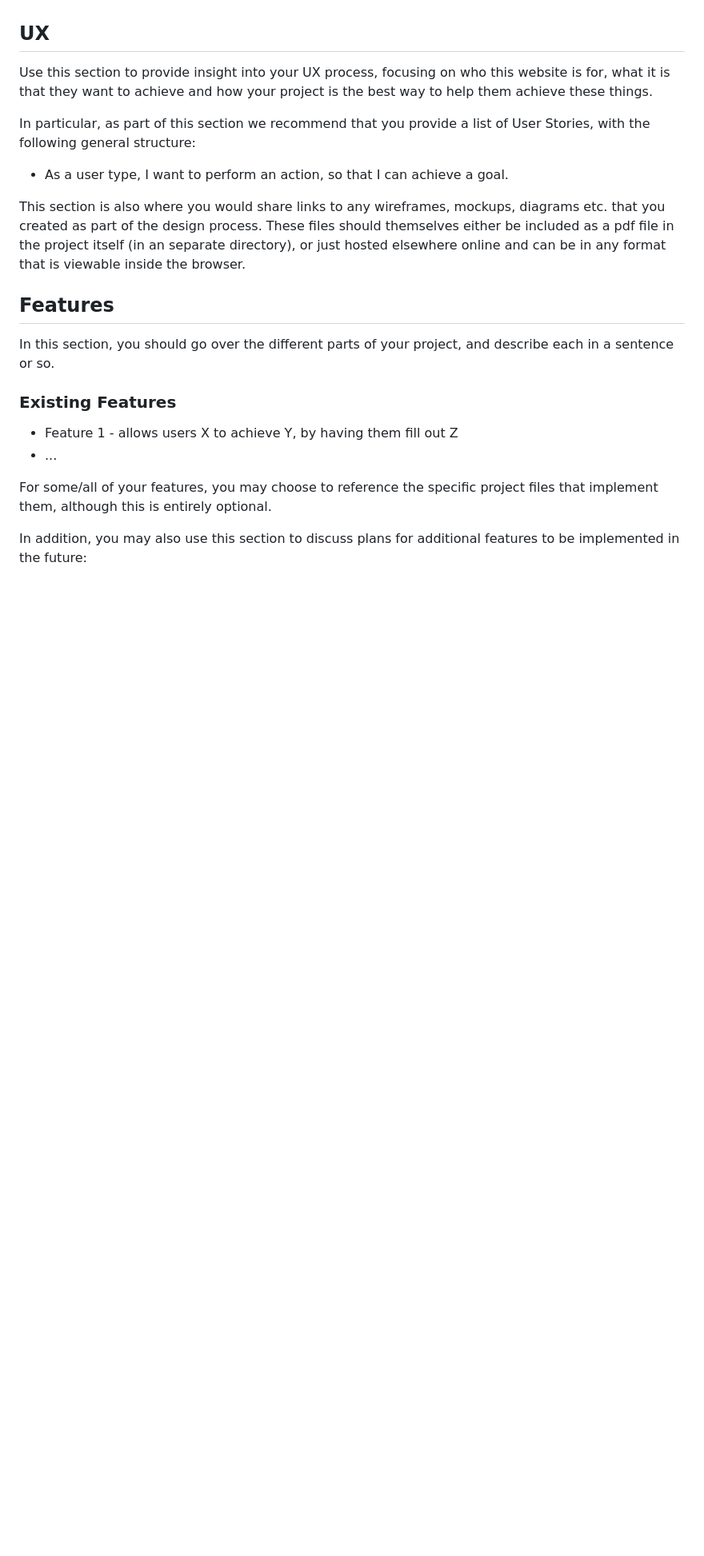
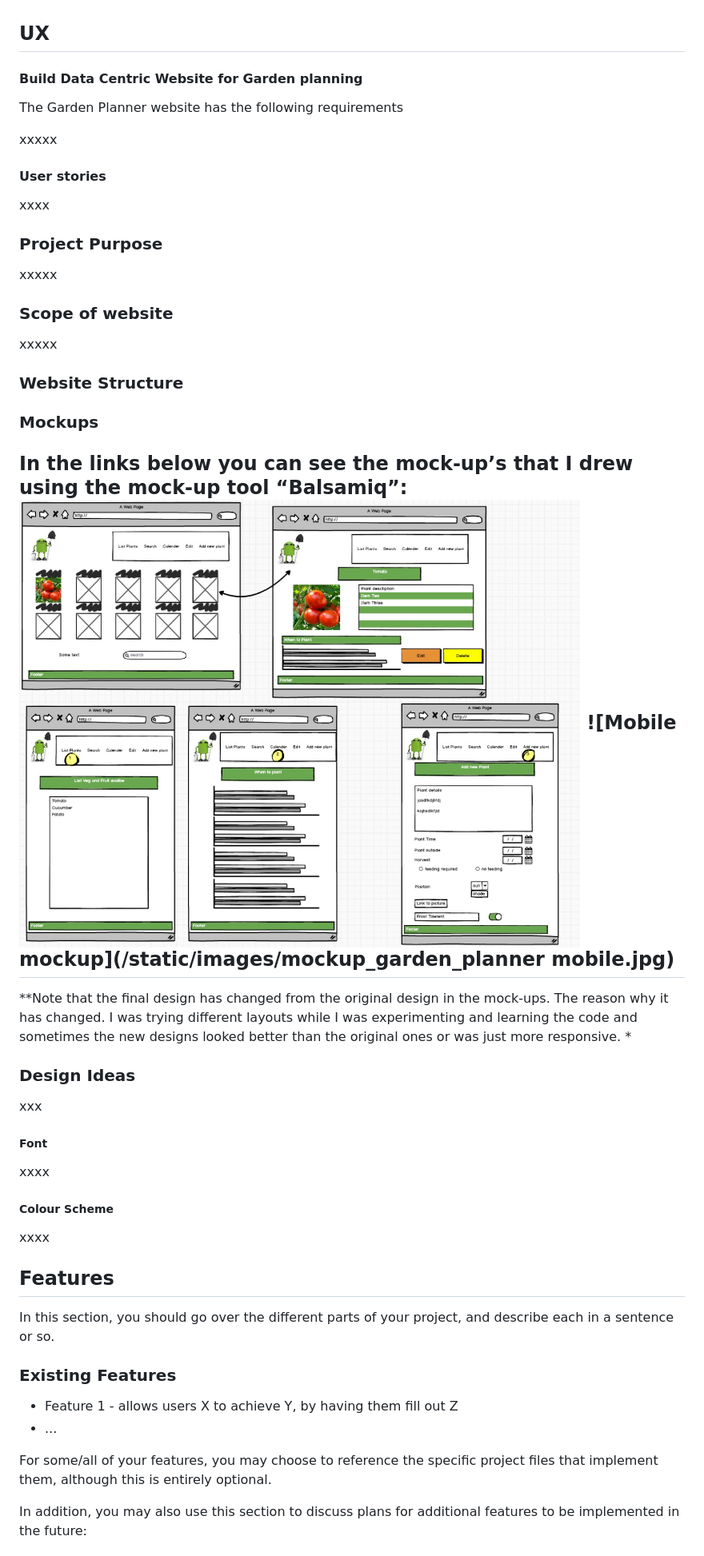
Before and after one commit to Lemoenskil/Milestone_project_3_Garden_planner, a Markdown page: README.md, the part around the change. Shown: that part at 80% size. Rendered like a GitHub page; pictures changed too: static/images/mockup_garden_planner.jpg (added); blank space fills up the shorter version.

Commit message:
add mock_ups tp UX

```diff
--- a/README.md
+++ b/README.md
@@ -19,12 +19,42 @@ The vegetables will be stored as documents in a non-relational MongoDB database.
 
 ## UX
 
-Use this section to provide insight into your UX process, focusing on who this website is for, what it is that they want to achieve and how your project is the best way to help them achieve these things.
+#### Build Data Centric Website for Garden planning
 
-In particular, as part of this section we recommend that you provide a list of User Stories, with the following general structure:
-- As a user type, I want to perform an action, so that I can achieve a goal.
+The Garden Planner website has the following requirements
 
-This section is also where you would share links to any wireframes, mockups, diagrams etc. that you created as part of the design process. These files should themselves either be included as a pdf file in the project itself (in an separate directory), or just hosted elsewhere online and can be in any format that is viewable inside the browser.
+xxxxx
+
+#### User stories
+
+xxxx
+
+### Project Purpose
+
+xxxxx
+
+### Scope of website
+
+xxxxx
+
+### Website Structure
+
+### Mockups
+
+In the links below you can see the mock-up’s that I drew using the mock-up tool “Balsamiq”:
+![Desk top mockup](/static/images/mockup_garden_planner.jpg)
+![Mobile mockup](/static/images/mockup_garden_planner mobile.jpg)
+-
+**Note that the final design has changed from the original design in the mock-ups. The reason why it has changed. I was trying different layouts while I was experimenting and learning the code and sometimes the new designs looked better than the original ones or was just more responsive. *
+
+### Design Ideas
+xxx
+
+##### Font
+xxxx
+
+##### Colour Scheme
+xxxx
 
 ## Features
 
```
Also changed, not shown: static/images/mockup_garden_planner mobile.jpg (added), 3 other files.
